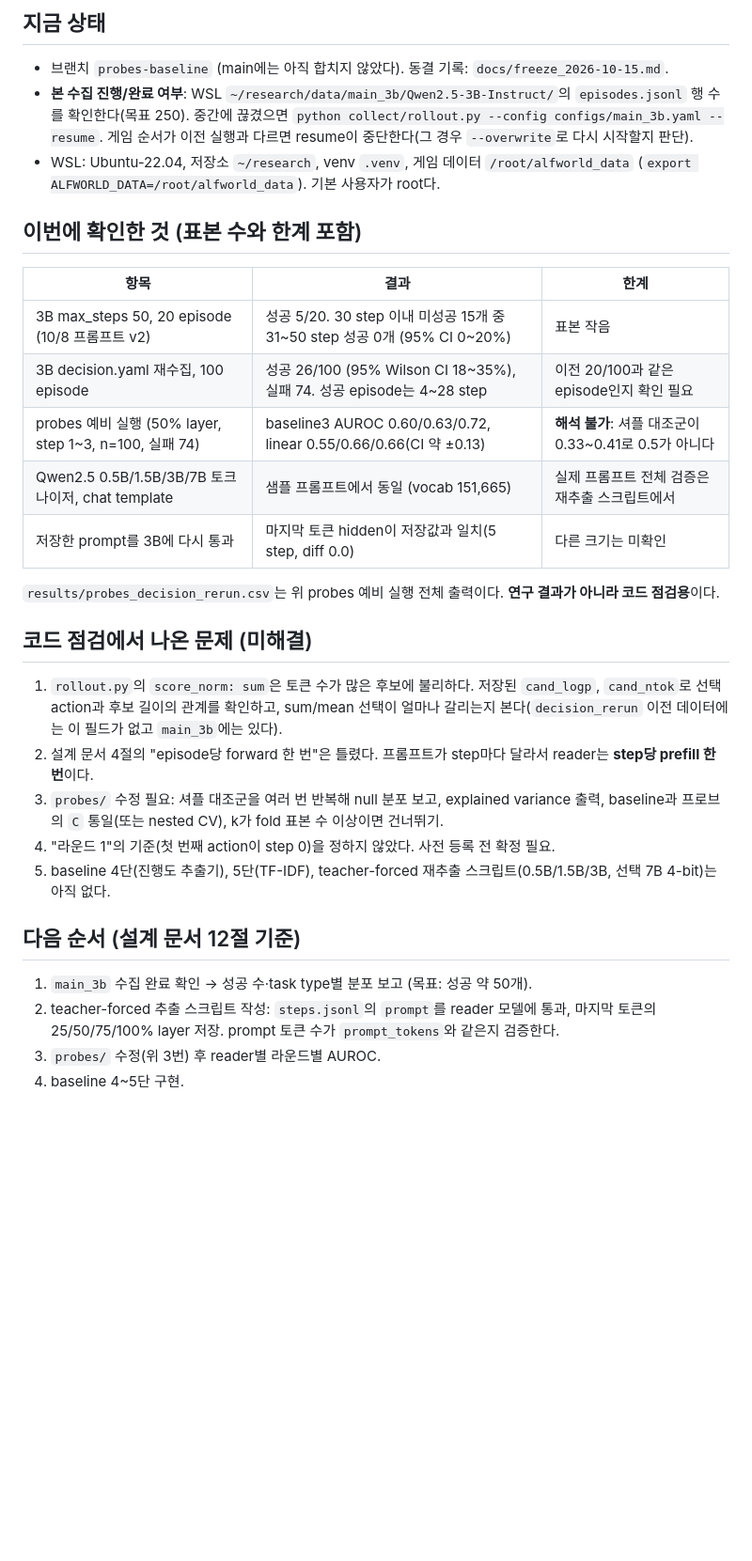
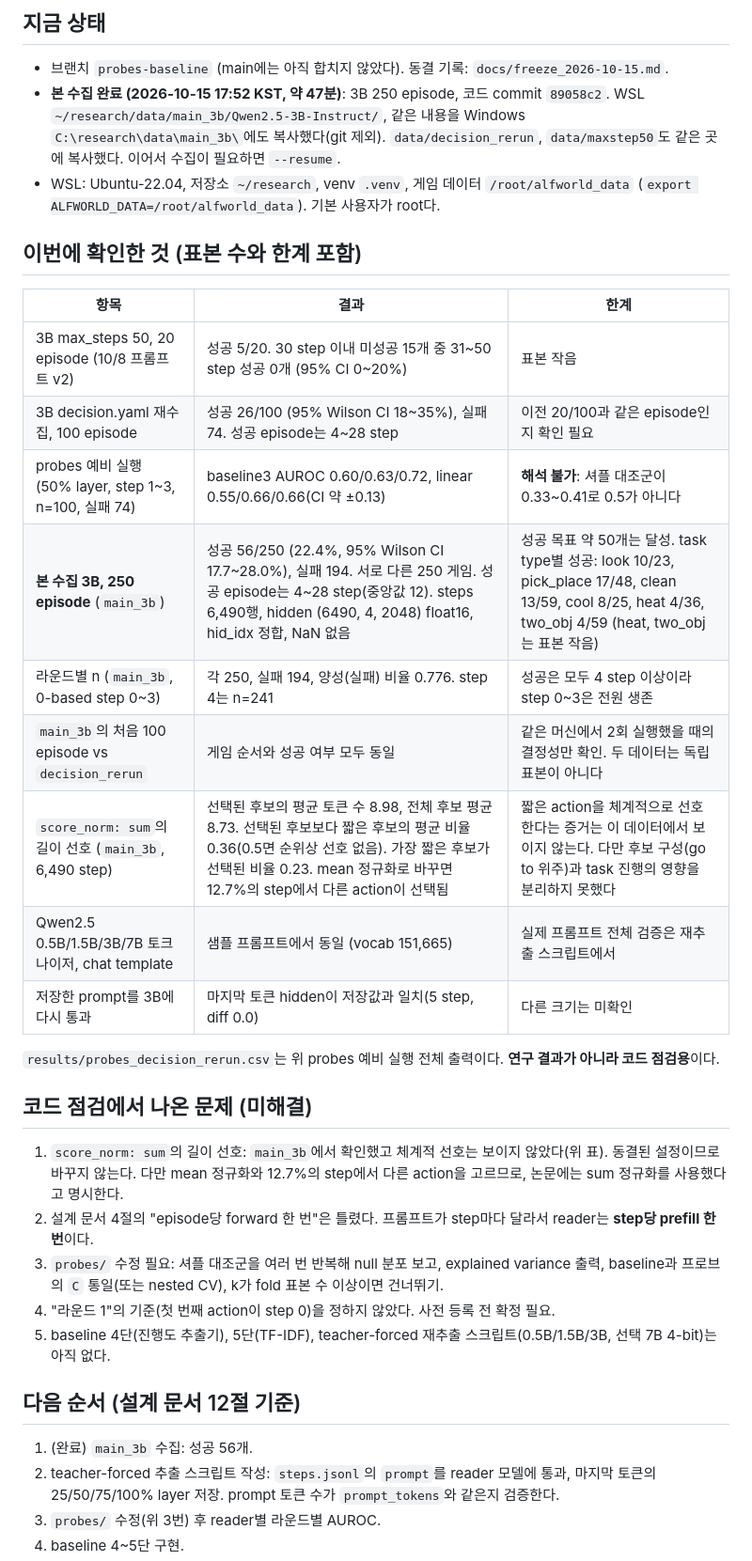
Before and after one commit to kimhyunji24/research, a Markdown page: docs/HANDOFF.md, the part around the change. Shown at 94% size. GitHub-like rendering; blank space fills up the shorter version.

Commit message:
docs: 본 수집 결과 기록 (성공 56/250)

```diff
--- a/docs/HANDOFF.md
+++ b/docs/HANDOFF.md
@@ -2,9 +2,9 @@
 
 ## 지금 상태
 - 브랜치 `probes-baseline` (main에는 아직 합치지 않았다). 동결 기록: `docs/freeze_2026-10-15.md`.
-- **본 수집 진행/완료 여부**: WSL `~/research/data/main_3b/Qwen2.5-3B-Instruct/`의 `episodes.jsonl` 행 수를 확인한다(목표 250).
-  중간에 끊겼으면 `python collect/rollout.py --config configs/main_3b.yaml --resume`.
-  게임 순서가 이전 실행과 다르면 resume이 중단한다(그 경우 `--overwrite`로 다시 시작할지 판단).
+- **본 수집 완료 (2026-10-15 17:52 KST, 약 47분)**: 3B 250 episode, 코드 commit `89058c2`.
+  WSL `~/research/data/main_3b/Qwen2.5-3B-Instruct/`, 같은 내용을 Windows `C:\research\data\main_3b\`에도 복사했다(git 제외).
+  `data/decision_rerun`, `data/maxstep50`도 같은 곳에 복사했다. 이어서 수집이 필요하면 `--resume`.
 - WSL: Ubuntu-22.04, 저장소 `~/research`, venv `.venv`, 게임 데이터 `/root/alfworld_data`
   (`export ALFWORLD_DATA=/root/alfworld_data`). 기본 사용자가 root다.
 
@@ -14,14 +14,18 @@
 | 3B max_steps 50, 20 episode (10/8 프롬프트 v2) | 성공 5/20. 30 step 이내 미성공 15개 중 31~50 step 성공 0개 (95% CI 0~20%) | 표본 작음 |
 | 3B decision.yaml 재수집, 100 episode | 성공 26/100 (95% Wilson CI 18~35%), 실패 74. 성공 episode는 4~28 step | 이전 20/100과 같은 episode인지 확인 필요 |
 | probes 예비 실행 (50% layer, step 1~3, n=100, 실패 74) | baseline3 AUROC 0.60/0.63/0.72, linear 0.55/0.66/0.66(CI 약 ±0.13) | **해석 불가**: 셔플 대조군이 0.33~0.41로 0.5가 아니다 |
+| **본 수집 3B, 250 episode** (`main_3b`) | 성공 56/250 (22.4%, 95% Wilson CI 17.7~28.0%), 실패 194. 서로 다른 250 게임. 성공 episode는 4~28 step(중앙값 12). steps 6,490행, hidden (6490, 4, 2048) float16, hid_idx 정합, NaN 없음 | 성공 목표 약 50개는 달성. task type별 성공: look 10/23, pick_place 17/48, clean 13/59, cool 8/25, heat 4/36, two_obj 4/59 (heat, two_obj는 표본 작음) |
+| 라운드별 n (`main_3b`, 0-based step 0~3) | 각 250, 실패 194, 양성(실패) 비율 0.776. step 4는 n=241 | 성공은 모두 4 step 이상이라 step 0~3은 전원 생존 |
+| `main_3b`의 처음 100 episode vs `decision_rerun` | 게임 순서와 성공 여부 모두 동일 | 같은 머신에서 2회 실행했을 때의 결정성만 확인. 두 데이터는 독립 표본이 아니다 |
+| `score_norm: sum`의 길이 선호 (`main_3b`, 6,490 step) | 선택된 후보의 평균 토큰 수 8.98, 전체 후보 평균 8.73. 선택된 후보보다 짧은 후보의 평균 비율 0.36(0.5면 순위상 선호 없음). 가장 짧은 후보가 선택된 비율 0.23. mean 정규화로 바꾸면 12.7%의 step에서 다른 action이 선택됨 | 짧은 action을 체계적으로 선호한다는 증거는 이 데이터에서 보이지 않는다. 다만 후보 구성(go to 위주)과 task 진행의 영향을 분리하지 못했다 |
 | Qwen2.5 0.5B/1.5B/3B/7B 토크나이저, chat template | 샘플 프롬프트에서 동일 (vocab 151,665) | 실제 프롬프트 전체 검증은 재추출 스크립트에서 |
 | 저장한 prompt를 3B에 다시 통과 | 마지막 토큰 hidden이 저장값과 일치(5 step, diff 0.0) | 다른 크기는 미확인 |
 
 `results/probes_decision_rerun.csv`는 위 probes 예비 실행 전체 출력이다. **연구 결과가 아니라 코드 점검용**이다.
 
 ## 코드 점검에서 나온 문제 (미해결)
-1. `rollout.py`의 `score_norm: sum`은 토큰 수가 많은 후보에 불리하다. 저장된 `cand_logp`, `cand_ntok`로 선택 action과
-   후보 길이의 관계를 확인하고, sum/mean 선택이 얼마나 갈리는지 본다(`decision_rerun` 이전 데이터에는 이 필드가 없고 `main_3b`에는 있다).
+1. `score_norm: sum`의 길이 선호: `main_3b`에서 확인했고 체계적 선호는 보이지 않았다(위 표). 동결된 설정이므로 바꾸지 않는다.
+   다만 mean 정규화와 12.7%의 step에서 다른 action을 고르므로, 논문에는 sum 정규화를 사용했다고 명시한다.
 2. 설계 문서 4절의 "episode당 forward 한 번"은 틀렸다. 프롬프트가 step마다 달라서 reader는 **step당 prefill 한 번**이다.
 3. `probes/` 수정 필요: 셔플 대조군을 여러 번 반복해 null 분포 보고, explained variance 출력, baseline과 프로브의 `C` 통일(또는 nested CV),
    k가 fold 표본 수 이상이면 건너뛰기.
@@ -29,7 +33,7 @@
 5. baseline 4단(진행도 추출기), 5단(TF-IDF), teacher-forced 재추출 스크립트(0.5B/1.5B/3B, 선택 7B 4-bit)는 아직 없다.
 
 ## 다음 순서 (설계 문서 12절 기준)
-1. `main_3b` 수집 완료 확인 → 성공 수·task type별 분포 보고 (목표: 성공 약 50개).
+1. (완료) `main_3b` 수집: 성공 56개.
 2. teacher-forced 추출 스크립트 작성: `steps.jsonl`의 `prompt`를 reader 모델에 통과, 마지막 토큰의 25/50/75/100% layer 저장.
    prompt 토큰 수가 `prompt_tokens`와 같은지 검증한다.
 3. `probes/` 수정(위 3번) 후 reader별 라운드별 AUROC.
```
